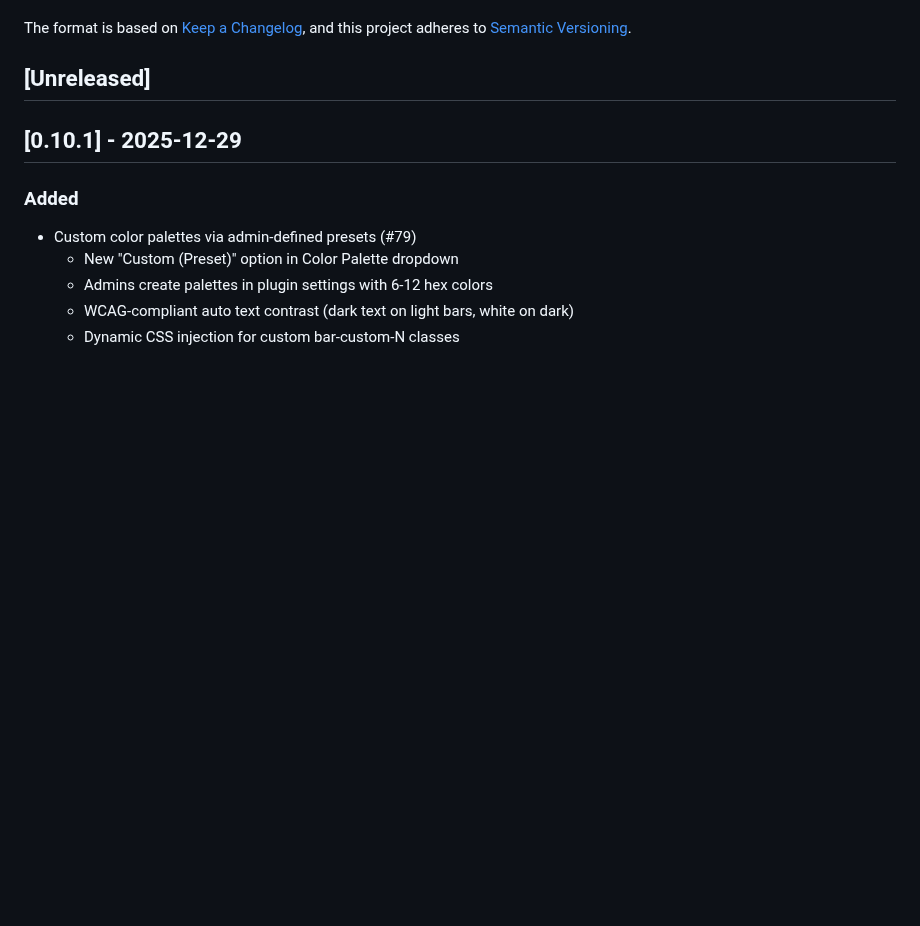
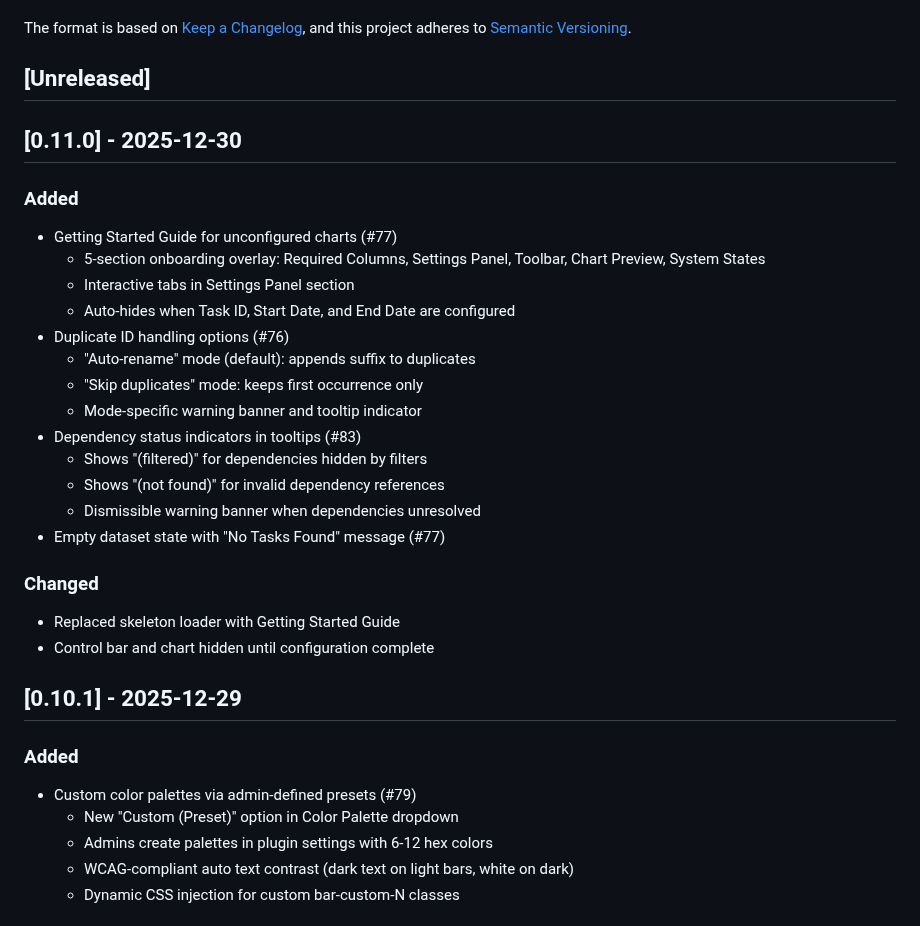
Before and after one commit to hangtime79/dss-plugin-gantt-chart, a Markdown page: CHANGELOG.md, the part around the change. GitHub-like rendering; blank space fills up the shorter version.

```diff
--- a/CHANGELOG.md
+++ b/CHANGELOG.md
@@ -6,6 +6,27 @@ The format is based on [Keep a Changelog](https://keepachangelog.com/en/1.1.0/),
 and this project adheres to [Semantic Versioning](https://semver.org/spec/v2.0.0.html).
 
 ## [Unreleased]
+
+## [0.11.0] - 2025-12-30
+
+### Added
+- Getting Started Guide for unconfigured charts (#77)
+  - 5-section onboarding overlay: Required Columns, Settings Panel, Toolbar, Chart Preview, System States
+  - Interactive tabs in Settings Panel section
+  - Auto-hides when Task ID, Start Date, and End Date are configured
+- Duplicate ID handling options (#76)
+  - "Auto-rename" mode (default): appends suffix to duplicates
+  - "Skip duplicates" mode: keeps first occurrence only
+  - Mode-specific warning banner and tooltip indicator
+- Dependency status indicators in tooltips (#83)
+  - Shows "(filtered)" for dependencies hidden by filters
+  - Shows "(not found)" for invalid dependency references
+  - Dismissible warning banner when dependencies unresolved
+- Empty dataset state with "No Tasks Found" message (#77)
+
+### Changed
+- Replaced skeleton loader with Getting Started Guide
+- Control bar and chart hidden until configuration complete
 
 ## [0.10.1] - 2025-12-29
 
```
Also changed, not shown: plan/post-mortems/v0.11.0-post-mortem.md (added, +111 -0 lines), plan/releases/v0.11.0-release-notes.md (added, +99 -0 lines).
